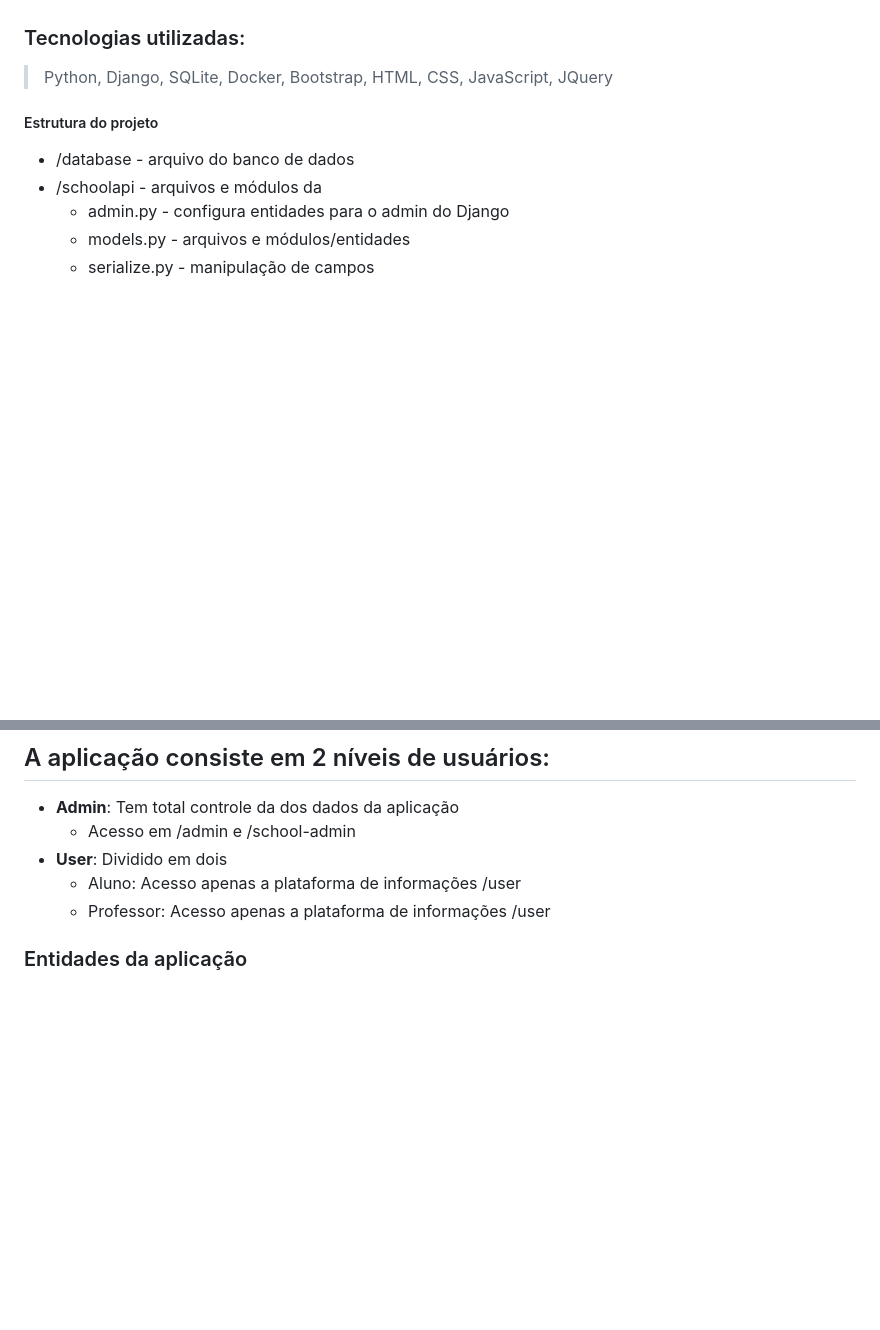
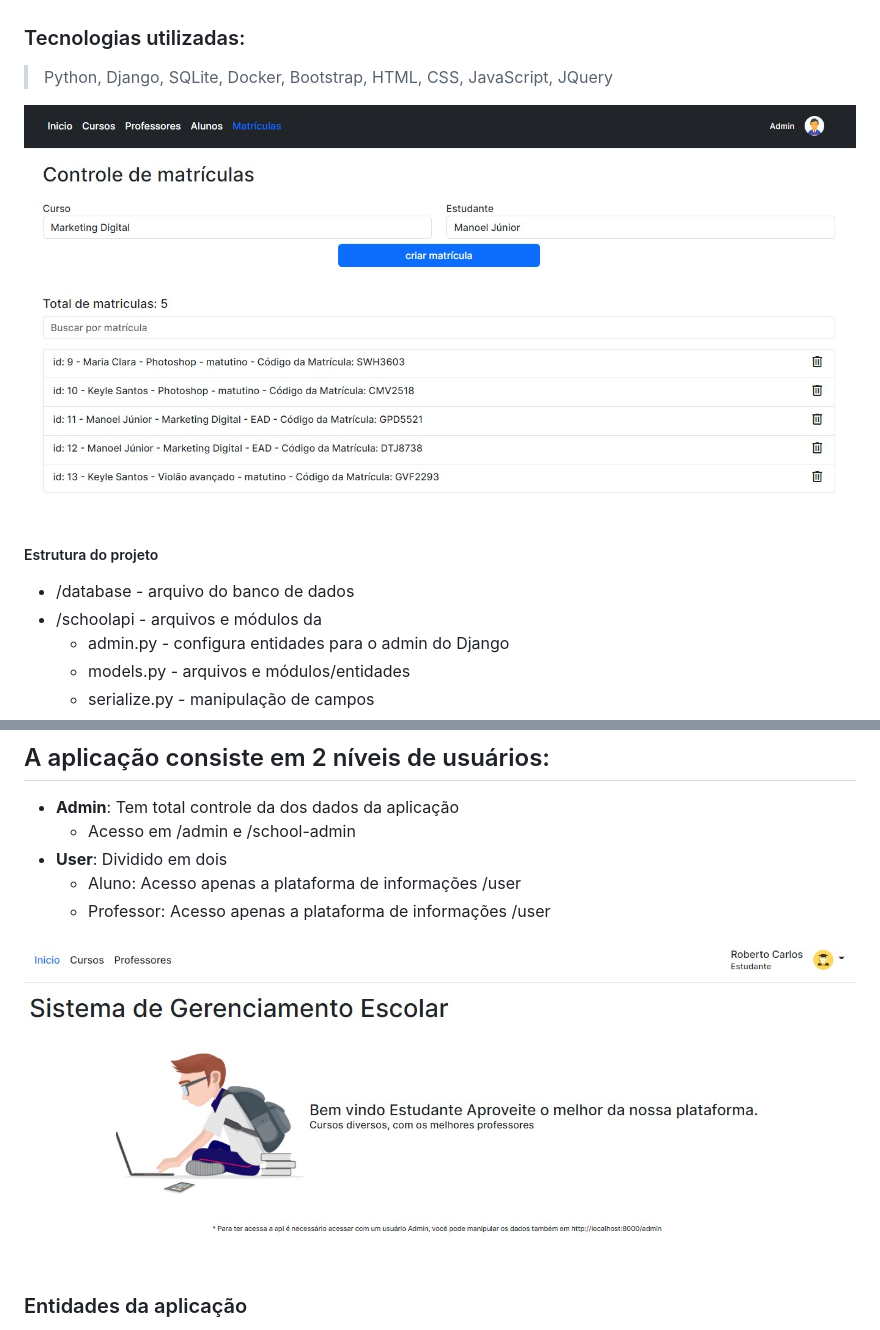
Before and after one commit to mjrdev/school-app, a Markdown page: README.md, 2 parts joined by grey strips. GitHub-like rendering; pictures changed too: docs/admin.jpg (added), docs/user.jpg (added); blank space fills up the shorter version.

```diff
--- a/README.md
+++ b/README.md
@@ -2,6 +2,8 @@
 ##### Case de Processo Seletivo Dev FullStack
 ### Tecnologias utilizadas:
 > Python, Django, SQLite, Docker, Bootstrap, HTML, CSS, JavaScript, JQuery
+
+![admin platform](/docs/admin.jpg)
 
 ##### Estrutura do projeto
  * /database  - arquivo do banco de dados
@@ -27,6 +29,8 @@
   * __User__: Dividido em dois
     * Aluno: Acesso apenas a plataforma de informações /user
     * Professor: Acesso apenas a plataforma de informações /user
+
+![user platform](/docs/user.jpg)
 
 ### Entidades da aplicação
   1. Students - Alunos
```
